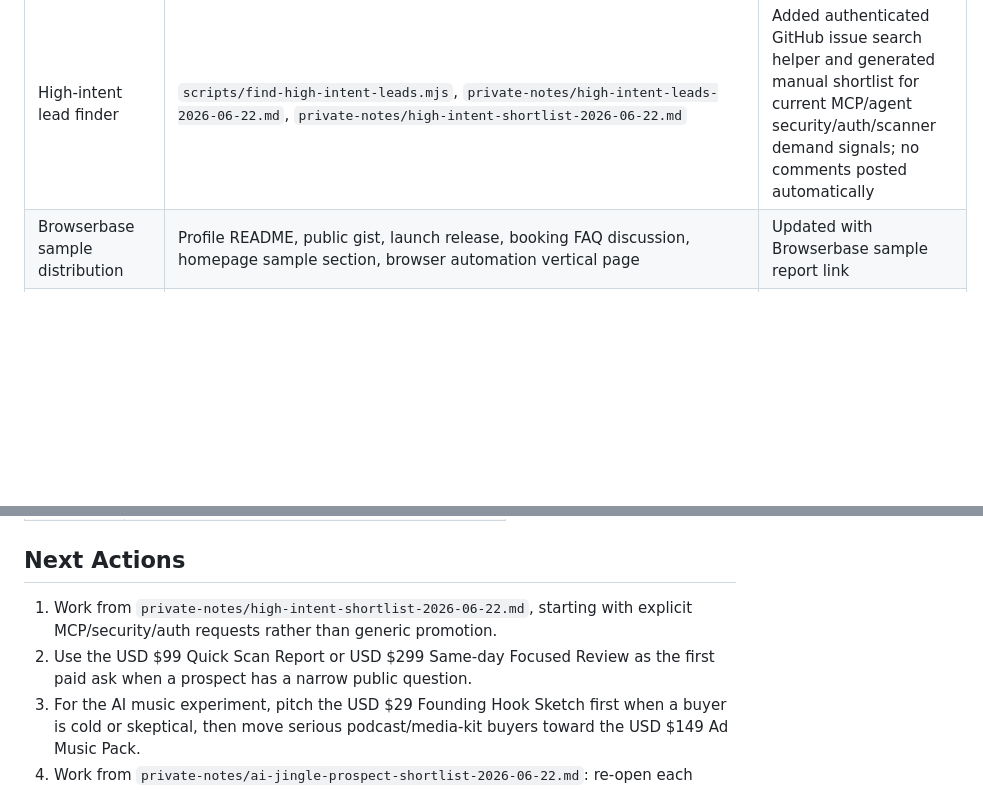
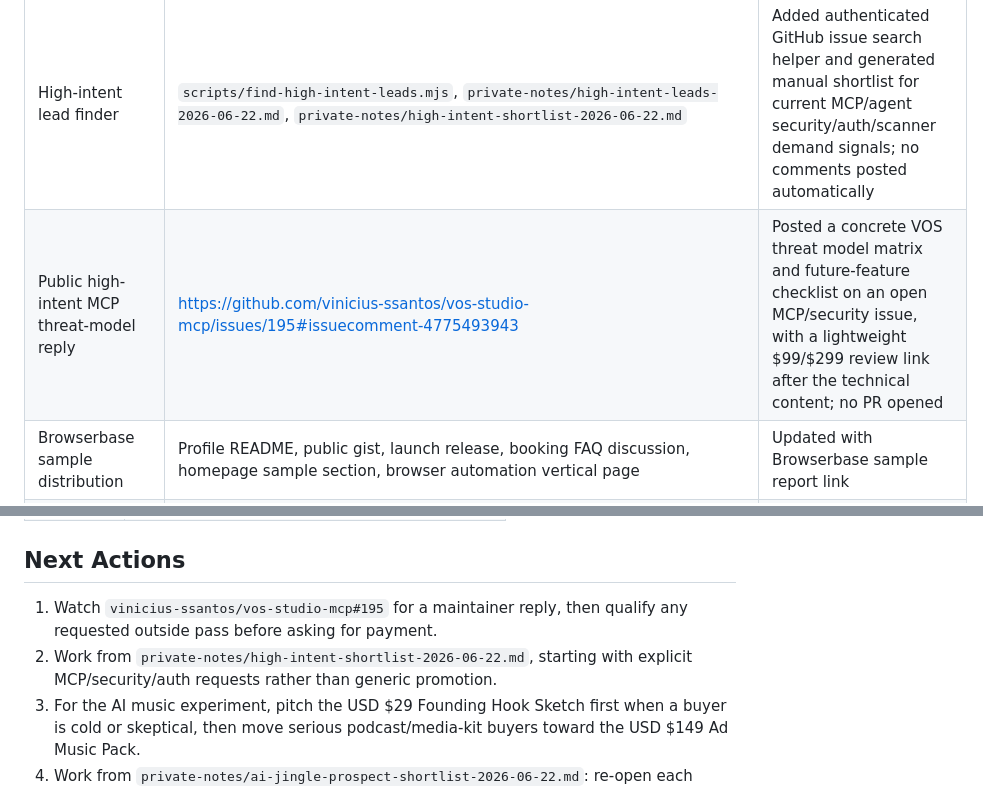
Before and after one commit to jackjin1997/agent-audit-sprint, a Markdown page: ledger.md, 2 parts joined by grey strips. Rendered like a GitHub page; blank space fills up the shorter version.

Commit message:
Record high-intent threat model reply

```diff
--- a/ledger.md
+++ b/ledger.md
@@ -88,6 +88,7 @@ Checked on 2026-06-23 (monitor timestamp 2026-06-22T16:23:50Z):
 | AI Music Generator storefront owned distribution refresh | GitHub profile README commit `c5b98b8`, public gist commit `1bf461f` | Added direct links from owned profile and gist distribution surfaces to the buyer-routing AI Music Generator storefront |
 | AI Jingle outreach playbook | `outreach/ai-jingle-outreach.md`, `private-notes/ai-jingle-prospect-workflow-2026-06-22.md`, `private-notes/ai-jingle-prospect-shortlist-2026-06-22.md` | Added safe manual outreach workflow, buyer-segment priorities, message templates, research signals, a 12-prospect shortlist, first-five send queue, and daily execution checklist for the USD $149 Ad Music Pack path; no messages sent automatically |
 | High-intent lead finder | `scripts/find-high-intent-leads.mjs`, `private-notes/high-intent-leads-2026-06-22.md`, `private-notes/high-intent-shortlist-2026-06-22.md` | Added authenticated GitHub issue search helper and generated manual shortlist for current MCP/agent security/auth/scanner demand signals; no comments posted automatically |
+| Public high-intent MCP threat-model reply | https://github.com/vinicius-ssantos/vos-studio-mcp/issues/195#issuecomment-4775493943 | Posted a concrete VOS threat model matrix and future-feature checklist on an open MCP/security issue, with a lightweight $99/$299 review link after the technical content; no PR opened |
 | Browserbase sample distribution | Profile README, public gist, launch release, booking FAQ discussion, homepage sample section, browser automation vertical page | Updated with Browserbase sample report link |
 | MCP security audit checklist | `checklist.html`, `docs/mcp-security-audit-checklist.md` | Published |
 | Public GitHub Gist distribution | https://gist.github.com/jackjin1997/7252ed10f0737297ebd28edb0940be07 | Published with MCP server scan entry point and LLM/agent service summary |
@@ -148,8 +149,8 @@ Checked on 2026-06-23 (monitor timestamp 2026-06-22T16:23:50Z):
 
 ## Next Actions
 
-1. Work from `private-notes/high-intent-shortlist-2026-06-22.md`, starting with explicit MCP/security/auth requests rather than generic promotion.
-2. Use the USD $99 Quick Scan Report or USD $299 Same-day Focused Review as the first paid ask when a prospect has a narrow public question.
+1. Watch `vinicius-ssantos/vos-studio-mcp#195` for a maintainer reply, then qualify any requested outside pass before asking for payment.
+2. Work from `private-notes/high-intent-shortlist-2026-06-22.md`, starting with explicit MCP/security/auth requests rather than generic promotion.
 3. For the AI music experiment, pitch the USD $29 Founding Hook Sketch first when a buyer is cold or skeptical, then move serious podcast/media-kit buyers toward the USD $149 Ad Music Pack.
 4. Work from `private-notes/ai-jingle-prospect-shortlist-2026-06-22.md`: re-open each source page, verify the contact route, then manually send the first 5 personalized AI jingle messages using `podcast-sponsor-jingle.html` and the email brief path for podcast/media-kit prospects.
 5. If an inbound issue appears, qualify the scope or jingle brief, then request payment only after written acceptance.
```
